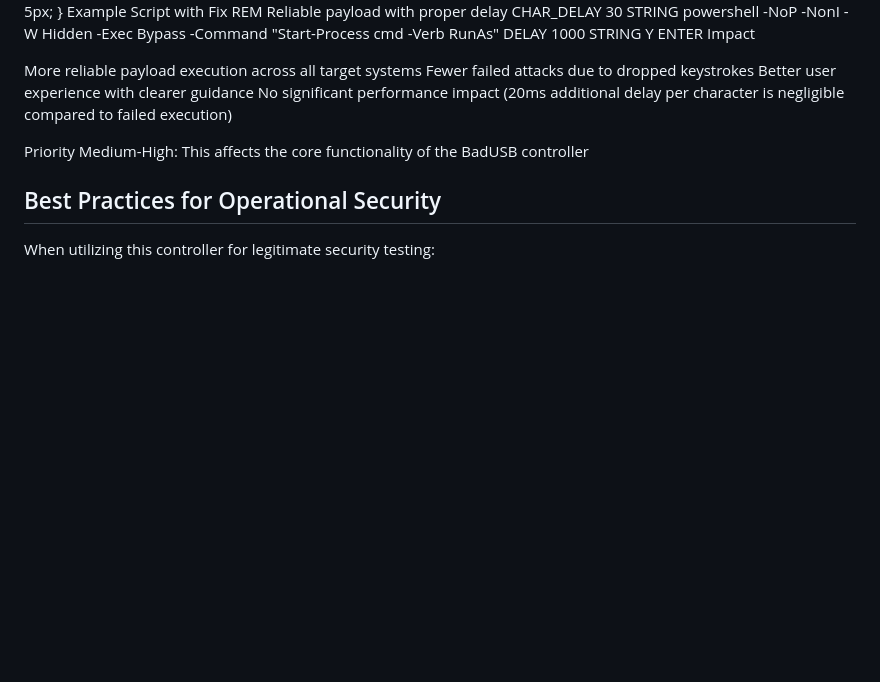
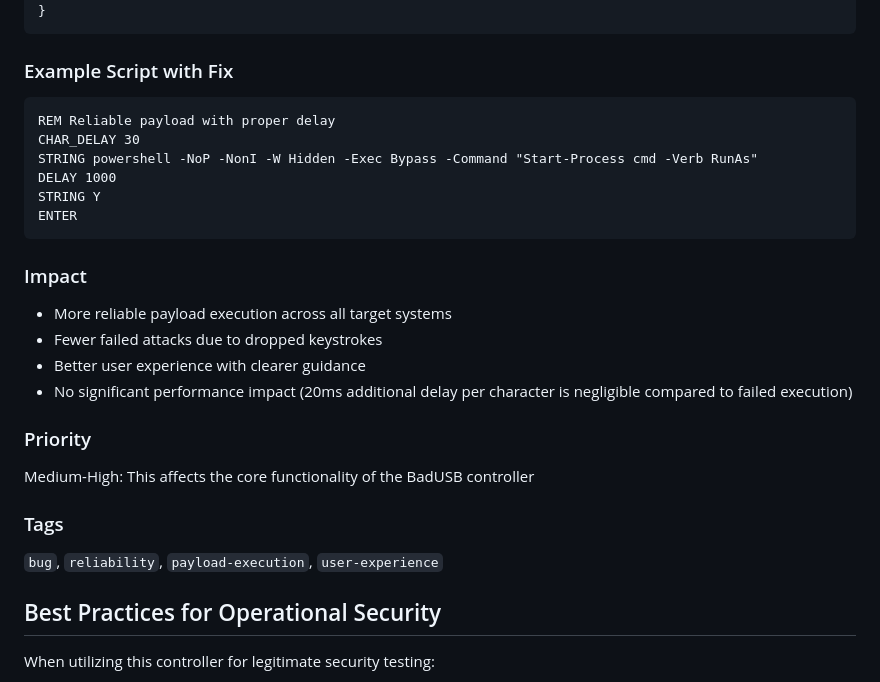
Before and after one commit to Keyoes/Raspberry-pi-pico-2-W-bad-usb-wireless, a Markdown page: README.md, the part around one of its changes. Rendered like a GitHub page; blank space fills up the shorter version.

````diff
--- a/README.md
+++ b/README.md
@@ -485,22 +493,30 @@ css.delay-hint {
     border-top: 1px dashed var(--kali-border);
     margin-top: 5px;
 }
-Example Script with Fix
+```
+
+### Example Script with Fix
+```
 REM Reliable payload with proper delay
 CHAR_DELAY 30
 STRING powershell -NoP -NonI -W Hidden -Exec Bypass -Command "Start-Process cmd -Verb RunAs"
 DELAY 1000
 STRING Y
 ENTER
-Impact
+```
 
-More reliable payload execution across all target systems
-Fewer failed attacks due to dropped keystrokes
-Better user experience with clearer guidance
-No significant performance impact (20ms additional delay per character is negligible compared to failed execution)
+### Impact
+- More reliable payload execution across all target systems
+- Fewer failed attacks due to dropped keystrokes
+- Better user experience with clearer guidance
+- No significant performance impact (20ms additional delay per character is negligible compared to failed execution)
 
-Priority
+### Priority
 Medium-High: This affects the core functionality of the BadUSB controller
+
+### Tags
+`bug`, `reliability`, `payload-execution`, `user-experience`
+
 ## Best Practices for Operational Security
 
 When utilizing this controller for legitimate security testing:
````
Also changed, not shown: other parts of README.md (+41 -33 lines).
